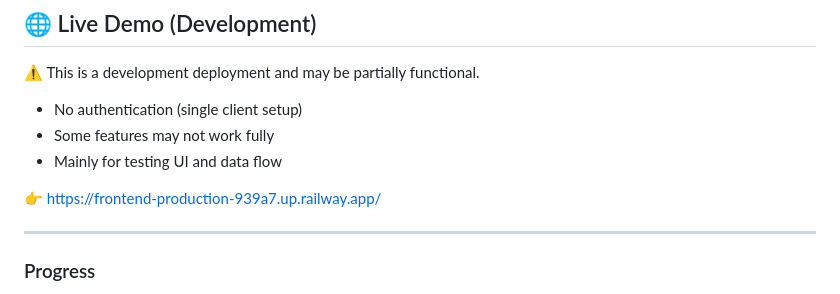
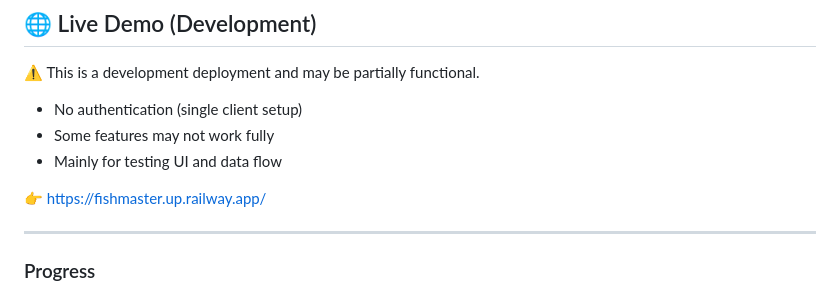
Before and after one commit to ALNezar/FishMaster, a Markdown page: README.md, the part around the change. GitHub-like rendering.

Commit message:
doc(readme): Update deployment URL in README

```diff
--- a/README.md
+++ b/README.md
@@ -125,7 +125,7 @@ FishMaster uses a hybrid IoT architecture with two main data flows:
 - Some features may not work fully
 - Mainly for testing UI and data flow
 
-👉 https://frontend-production-939a7.up.railway.app/
+👉 https://fishmaster.up.railway.app/
 
 ---
 
```
